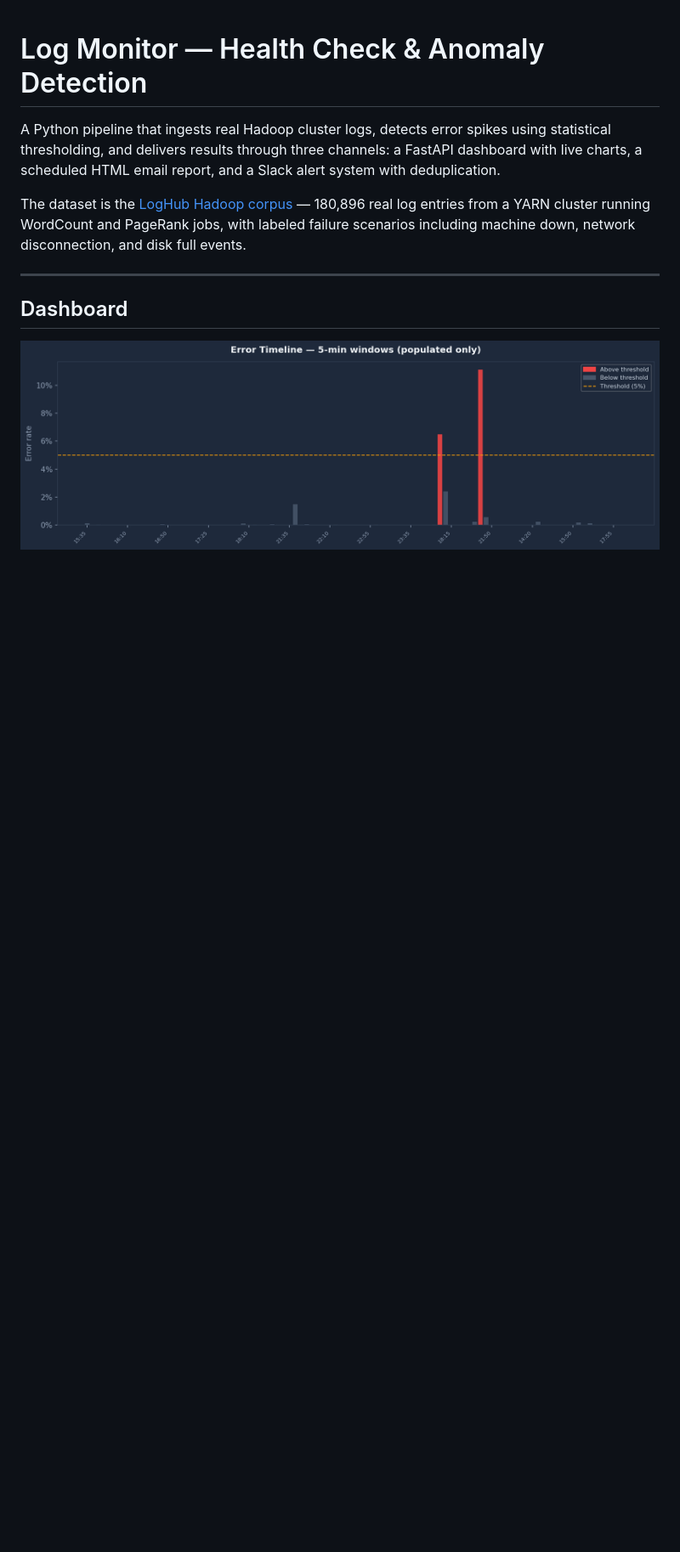
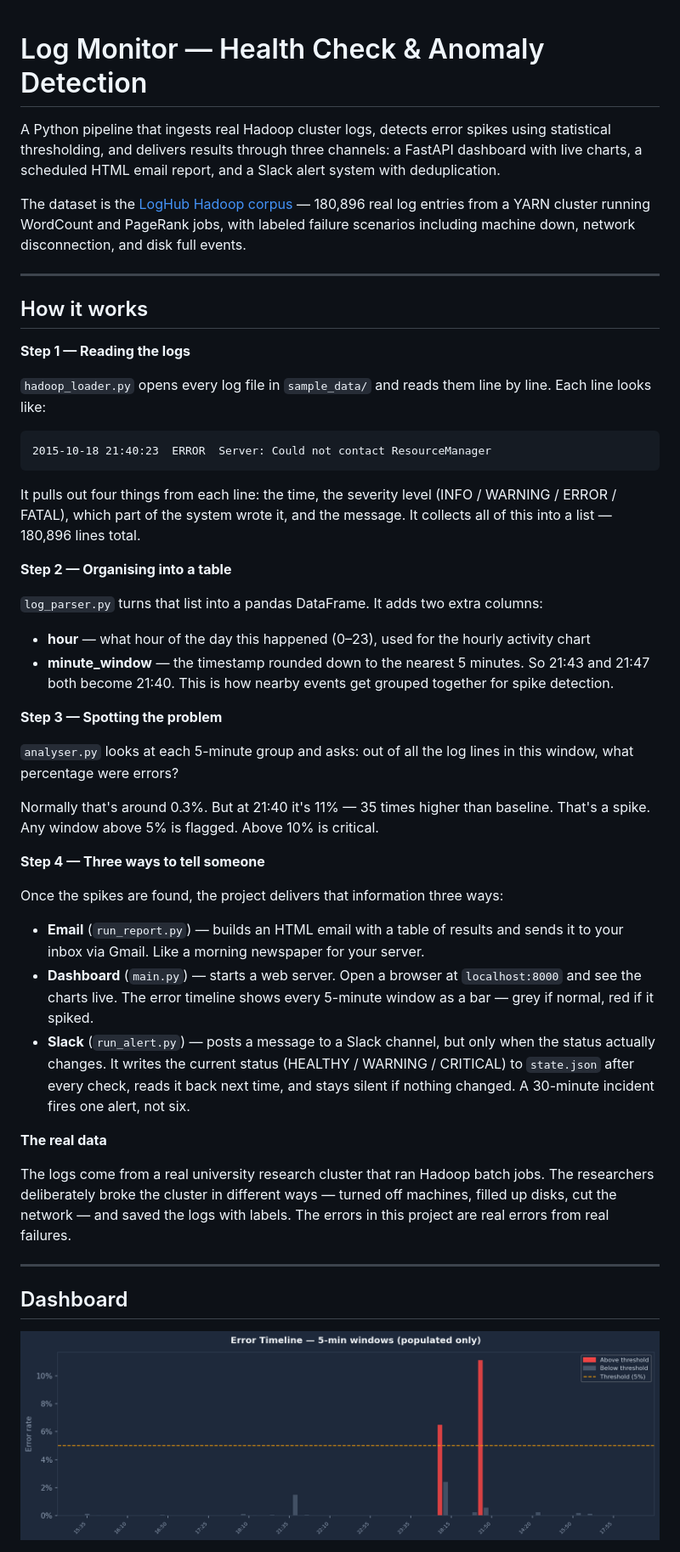
Before and after one commit to xavier-oc-programming/log-monitor-health-check, a Markdown page: README.md, the part around the change. Shown at 85% size. Rendered like a GitHub page; blank space fills up the shorter version.

Commit message:
Add plain-English how it works section to README

````diff
--- a/README.md
+++ b/README.md
@@ -3,6 +3,45 @@
 A Python pipeline that ingests real Hadoop cluster logs, detects error spikes using statistical thresholding, and delivers results through three channels: a FastAPI dashboard with live charts, a scheduled HTML email report, and a Slack alert system with deduplication.
 
 The dataset is the [LogHub Hadoop corpus](https://github.com/logpai/loghub) — 180,896 real log entries from a YARN cluster running WordCount and PageRank jobs, with labeled failure scenarios including machine down, network disconnection, and disk full events.
+
+---
+
+## How it works
+
+**Step 1 — Reading the logs**
+
+`hadoop_loader.py` opens every log file in `sample_data/` and reads them line by line. Each line looks like:
+
+```
+2015-10-18 21:40:23  ERROR  Server: Could not contact ResourceManager
+```
+
+It pulls out four things from each line: the time, the severity level (INFO / WARNING / ERROR / FATAL), which part of the system wrote it, and the message. It collects all of this into a list — 180,896 lines total.
+
+**Step 2 — Organising into a table**
+
+`log_parser.py` turns that list into a pandas DataFrame. It adds two extra columns:
+
+- **hour** — what hour of the day this happened (0–23), used for the hourly activity chart
+- **minute_window** — the timestamp rounded down to the nearest 5 minutes. So 21:43 and 21:47 both become 21:40. This is how nearby events get grouped together for spike detection.
+
+**Step 3 — Spotting the problem**
+
+`analyser.py` looks at each 5-minute group and asks: out of all the log lines in this window, what percentage were errors?
+
+Normally that's around 0.3%. But at 21:40 it's 11% — 35 times higher than baseline. That's a spike. Any window above 5% is flagged. Above 10% is critical.
+
+**Step 4 — Three ways to tell someone**
+
+Once the spikes are found, the project delivers that information three ways:
+
+- **Email** (`run_report.py`) — builds an HTML email with a table of results and sends it to your inbox via Gmail. Like a morning newspaper for your server.
+- **Dashboard** (`main.py`) — starts a web server. Open a browser at `localhost:8000` and see the charts live. The error timeline shows every 5-minute window as a bar — grey if normal, red if it spiked.
+- **Slack** (`run_alert.py`) — posts a message to a Slack channel, but only when the status actually changes. It writes the current status (HEALTHY / WARNING / CRITICAL) to `state.json` after every check, reads it back next time, and stays silent if nothing changed. A 30-minute incident fires one alert, not six.
+
+**The real data**
+
+The logs come from a real university research cluster that ran Hadoop batch jobs. The researchers deliberately broke the cluster in different ways — turned off machines, filled up disks, cut the network — and saved the logs with labels. The errors in this project are real errors from real failures.
 
 ---
 
````
